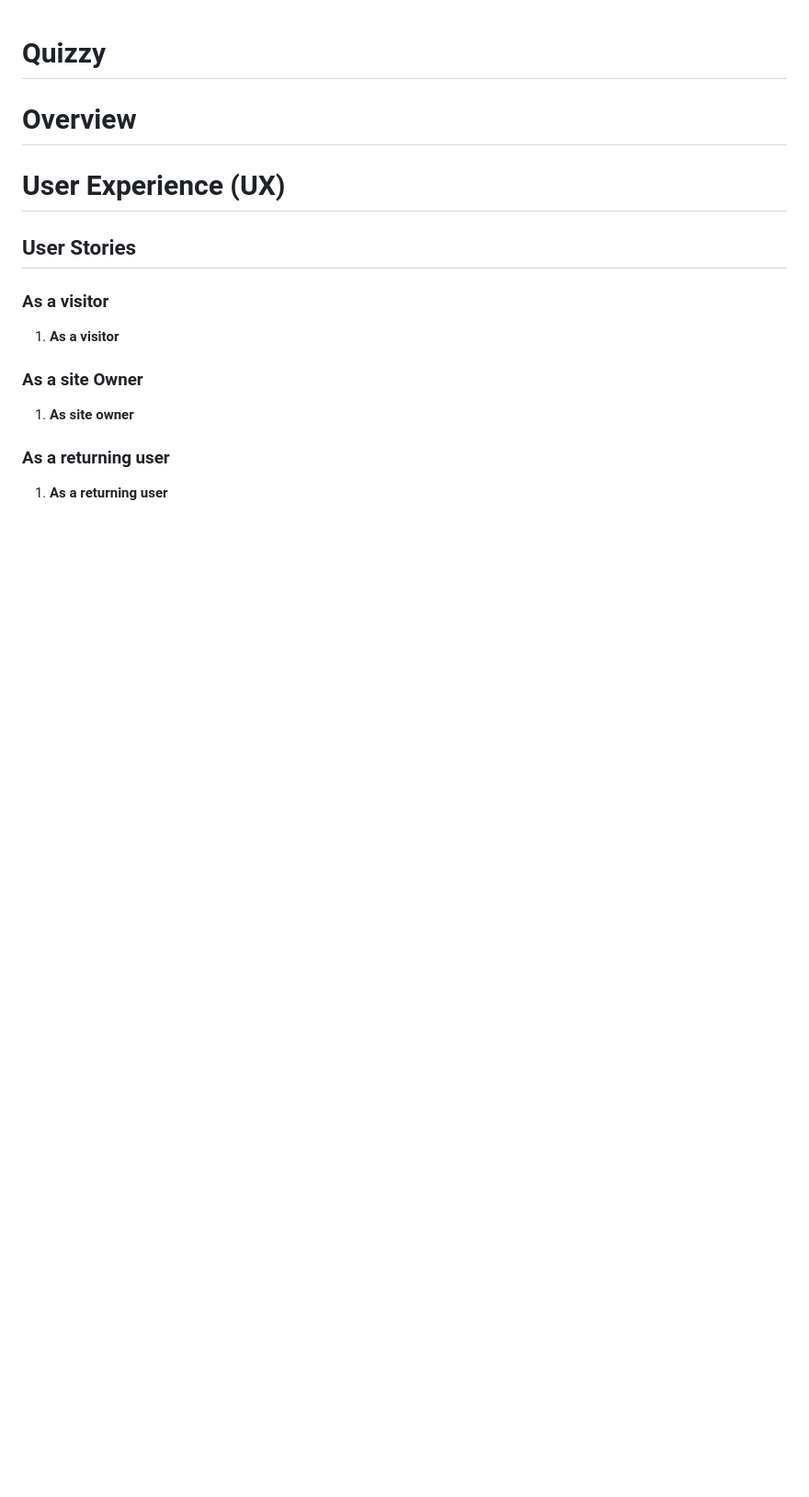
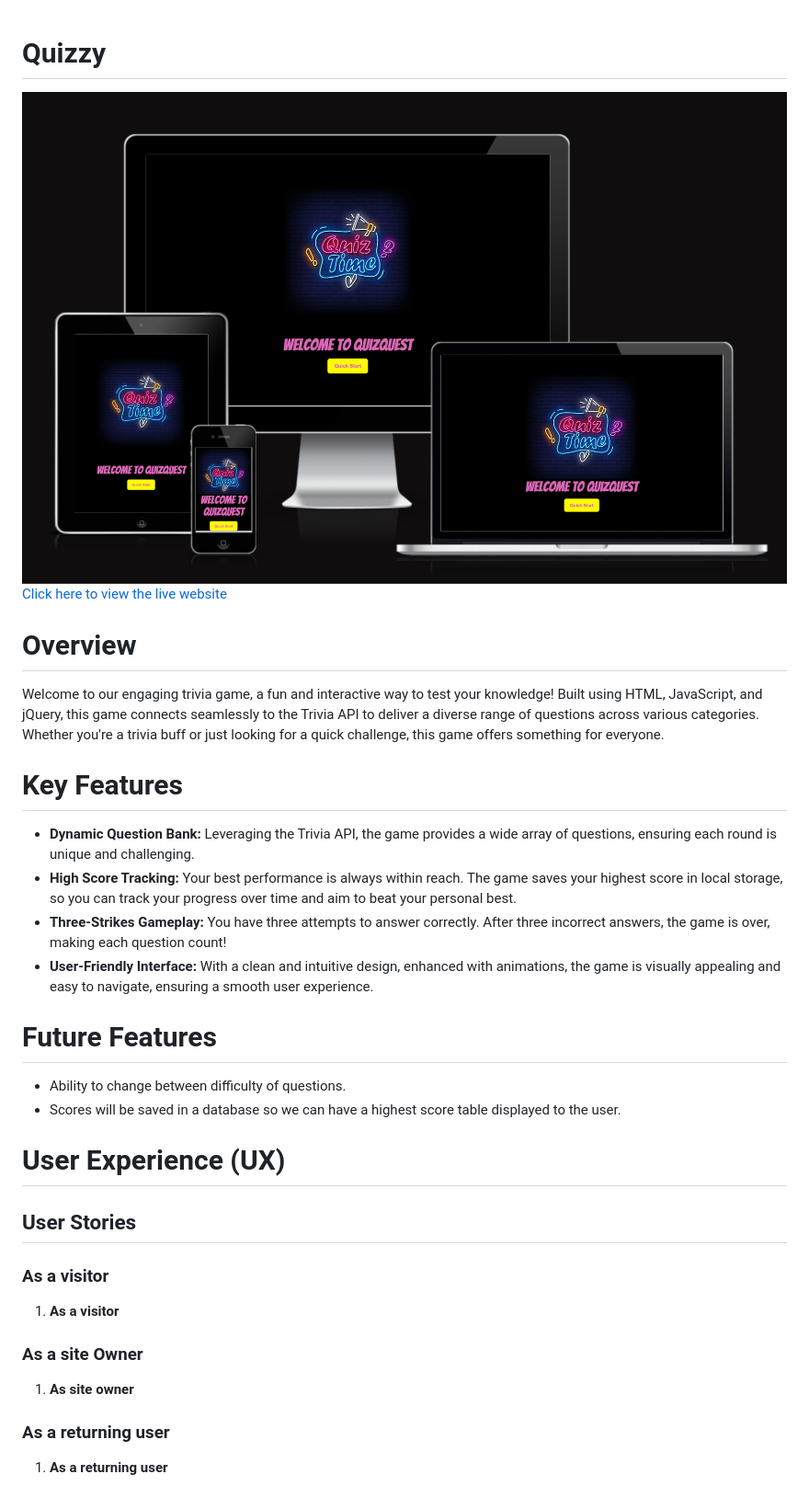
Before and after one commit to DeanoPHP/quizzy-msp2, a Markdown page: README.md, the part around the change printed below. Shown: that part at 92% size. GitHub-like rendering; pictures changed too: assets/images/responsive.png (added); blank space fills up the shorter version.

Commit message:
docs: created the responsive image, overview section, and features section of the readme file

```diff
--- a/README.md
+++ b/README.md
@@ -1,6 +1,19 @@
 # Quizzy
+![Responsive](assets/images/responsive.png)
+[Click here to view the live website](https://deanophp.github.io/quizzy-msp2/)
 
 # Overview
+Welcome to our engaging trivia game, a fun and interactive way to test your knowledge! Built using HTML, JavaScript, and jQuery, this game connects seamlessly to the Trivia API to deliver a diverse range of questions across various categories. Whether you're a trivia buff or just looking for a quick challenge, this game offers something for everyone.
+
+# Key Features
++ **Dynamic Question Bank:** Leveraging the Trivia API, the game provides a wide array of questions, ensuring each round is unique and challenging.
++ **High Score Tracking:** Your best performance is always within reach. The game saves your highest score in local storage, so you can track your progress over time and aim to beat your personal best.
++ **Three-Strikes Gameplay:** You have three attempts to answer correctly. After three incorrect answers, the game is over, making each question count!
++ **User-Friendly Interface:** With a clean and intuitive design, enhanced with animations, the game is visually appealing and easy to navigate, ensuring a smooth user experience.
+
+# Future Features
++ Ability to change between difficulty of questions.
++ Scores will be saved in a database so we can have a highest score table displayed to the user.
 
 # User Experience (UX)
 ## User Stories
```
Also changed, not shown: other parts of README.md (+0 -4 lines).
